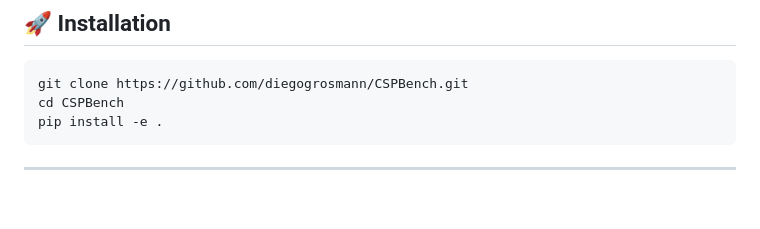
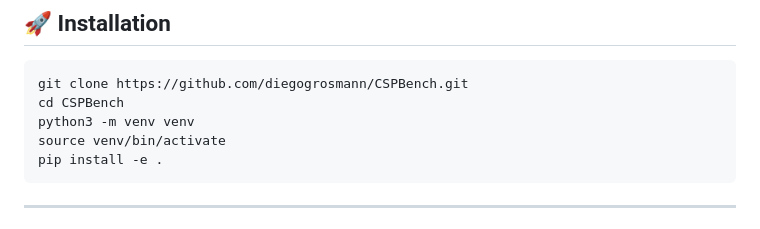
Before and after one commit to diegogrosmann/CSPBench, a Markdown page: README.md, the part around the change. GitHub-like rendering; blank space fills up the shorter version.

Commit message:
Add virtual environment setup instructions

````diff
--- a/README.md
+++ b/README.md
@@ -23,6 +23,8 @@ The Closest String Problem seeks a "center" string that minimizes the maximum di
 ```bash
 git clone https://github.com/diegogrosmann/CSPBench.git
 cd CSPBench
+python3 -m venv venv
+source venv/bin/activate
 pip install -e .
 ```
 
````
